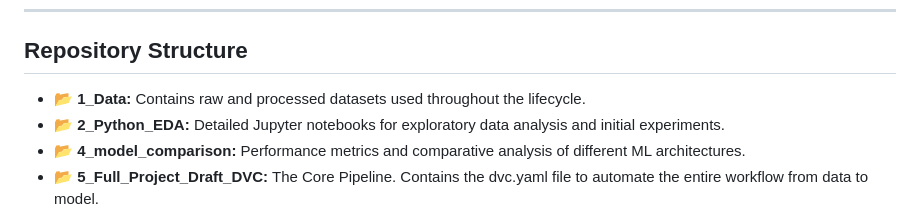
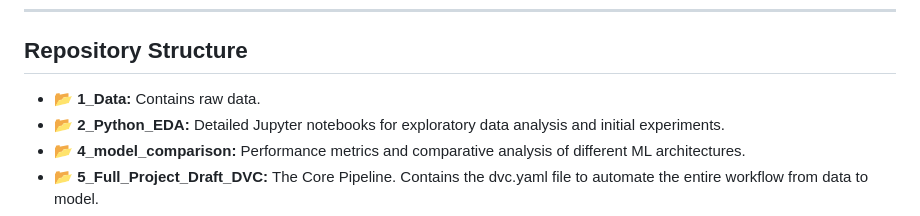
Before and after one commit to MubashirShafique/mubrix-end-to-end-ml, a Markdown page: README.md, the part around the change. Drawn GitHub-style.

```diff
--- a/README.md
+++ b/README.md
@@ -23,7 +23,7 @@
 ---
 
 ## Repository Structure
-- **📂 1_Data:** Contains raw and processed datasets used throughout the lifecycle.
+- **📂 1_Data:** Contains raw data.
 - **📂 2_Python_EDA:** Detailed Jupyter notebooks for exploratory data analysis and initial experiments.
 - **📂 4_model_comparison:** Performance metrics and comparative analysis of different ML architectures.
 - **📂 5_Full_Project_Draft_DVC:** The Core Pipeline. Contains the dvc.yaml file to automate the entire workflow from data to model.
```
